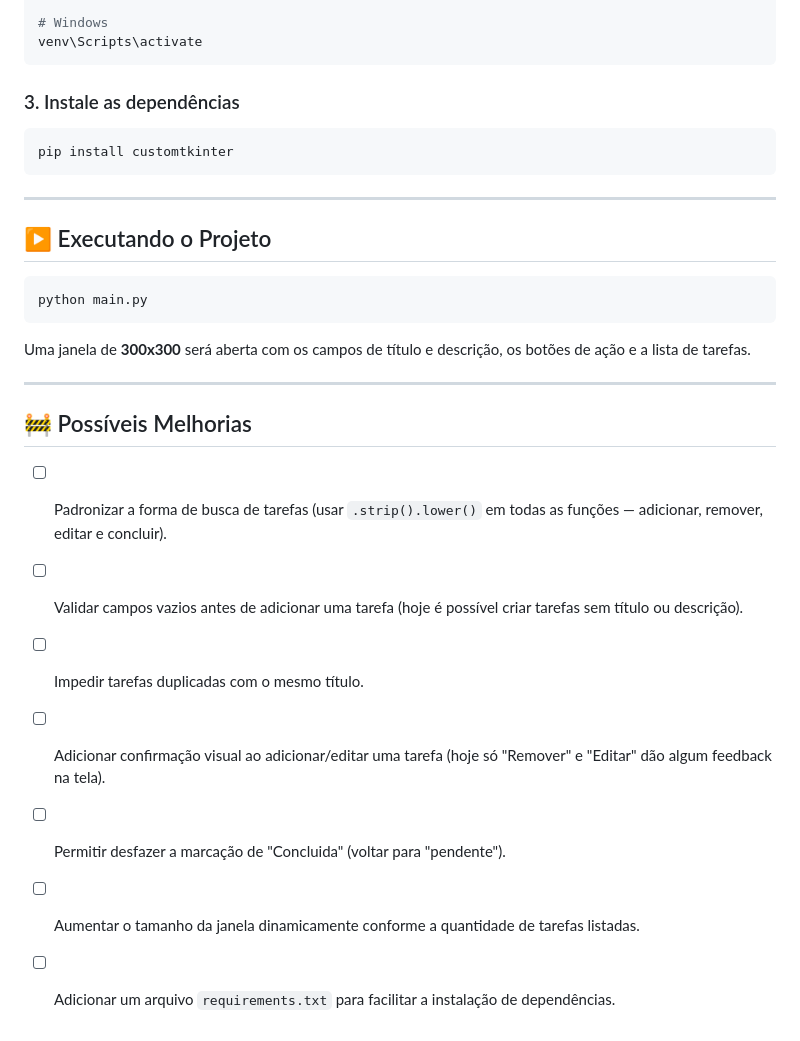
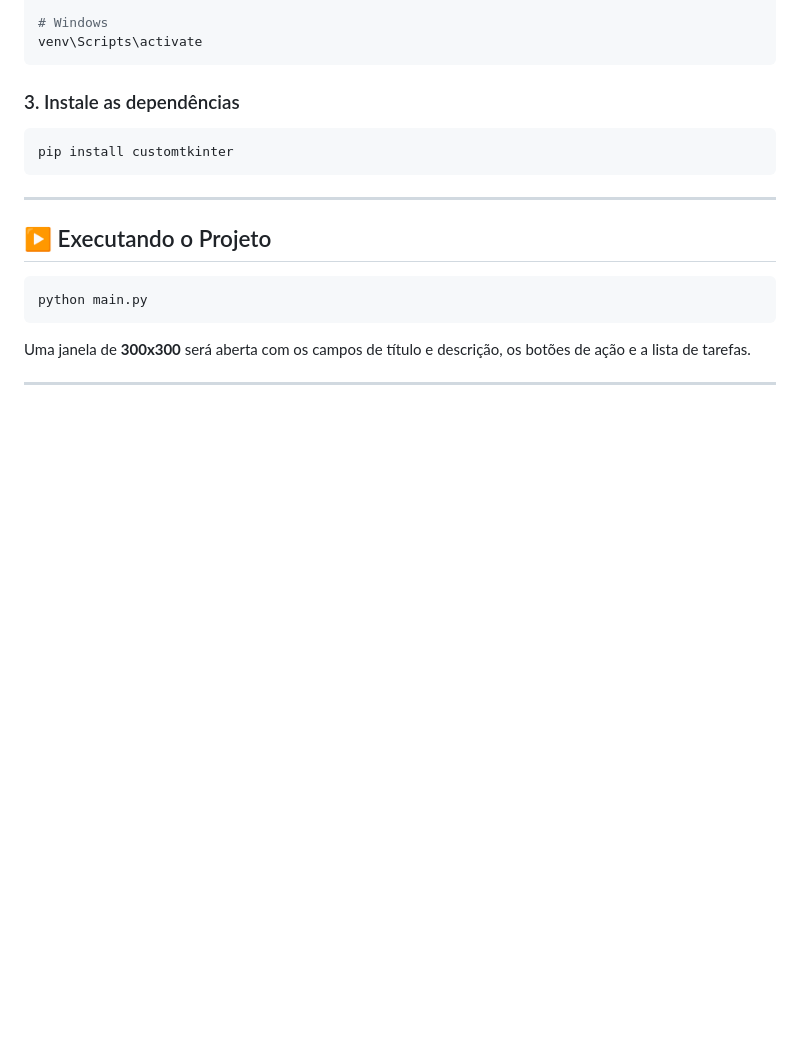
Before and after one commit to Rsantos081/task_management_system, a Markdown page: README.md, the part around the change. Drawn GitHub-style; blank space fills up the shorter version.

Commit message:
Remove possible improvements section from README
Removed the section listing possible improvements from the README.

```diff
--- a/README.md
+++ b/README.md
@@ -108,13 +108,3 @@ python main.py
 Uma janela de **300x300** será aberta com os campos de título e descrição, os botões de ação e a lista de tarefas.
 
 ---
-
-## 🚧 Possíveis Melhorias
-
-- [ ] Padronizar a forma de busca de tarefas (usar `.strip().lower()` em todas as funções — adicionar, remover, editar e concluir).
-- [ ] Validar campos vazios antes de adicionar uma tarefa (hoje é possível criar tarefas sem título ou descrição).
-- [ ] Impedir tarefas duplicadas com o mesmo título.
-- [ ] Adicionar confirmação visual ao adicionar/editar uma tarefa (hoje só "Remover" e "Editar" dão algum feedback na tela).
-- [ ] Permitir desfazer a marcação de "Concluida" (voltar para "pendente").
-- [ ] Aumentar o tamanho da janela dinamicamente conforme a quantidade de tarefas listadas.
-- [ ] Adicionar um arquivo `requirements.txt` para facilitar a instalação de dependências.
```
